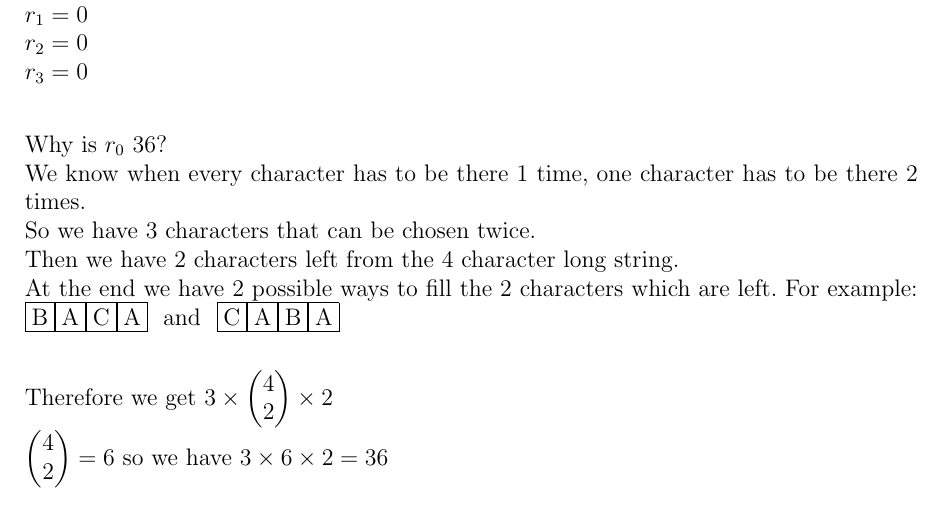
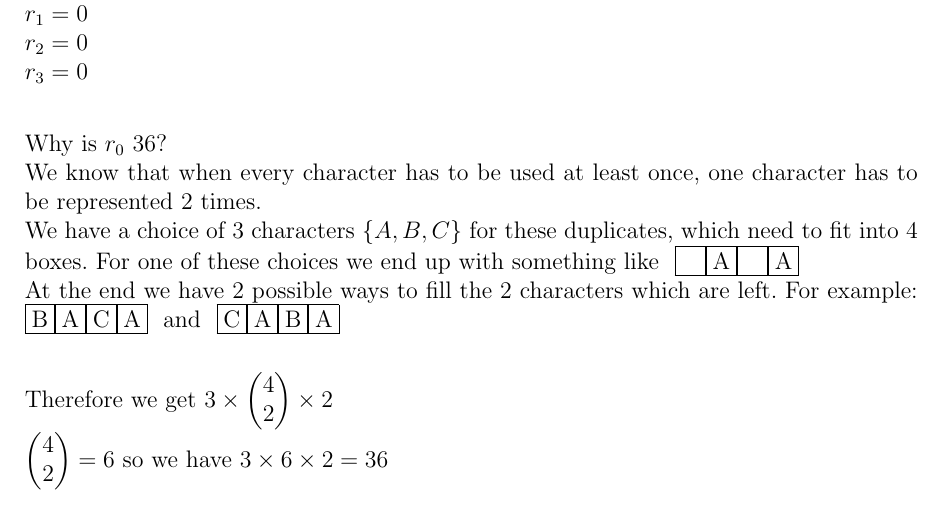
Before and after one commit to Shudouken/ECA, a LaTeX document (eca.tex): part of page 20 of 24, cut so that both start at the same text. The pictures show the PDF file eca.pdf that the author committed with the source.

Commit message:
better explanation for Strings(3)

```diff
--- a/eca.tex
+++ b/eca.tex
@@ -614,13 +614,12 @@ $r_{2} = 0$\\
 $r_{3} = 0$\\
 
 Why is $r_0$ 36?\\
-We know when every character has to be there 1 time, one character has to be there 2 times.\\
-So we have 3 characters that can be chosen twice.\\
-Then we have 2 characters left from the 4 character long string. \\
+We know that when every character has to be used at least once, one character has to be represented 2 times.\\
+We have a choice of 3 characters $\{A,B,C\}$ for these duplicates, which need to fit into 4 boxes. For one of these choices we end up with something like \st{\phantom{A}}{A}{\phantom{A}}{A} \\
 At the end we have 2 possible ways to fill the 2 characters which are left. For example:
 \st{B}{A}{C}{A} and \st{C}{A}{B}{A} \\
 
-Therefore we get $3 \times\begin{pmatrix}4\\2\end{pmatrix}\times 2$ \\
+Therefore we get $3 \times\mat{4\\2}\times 2$ \\
 $\begin{pmatrix}4\\2\end{pmatrix} = 6$ so we have $3 \times 6 \times 2 = 36$\\
 
 This gives us the number of orbits: $\frac{36+0+0+0}{4} = 9$
```
Also changed, not shown: eca.pdf.
